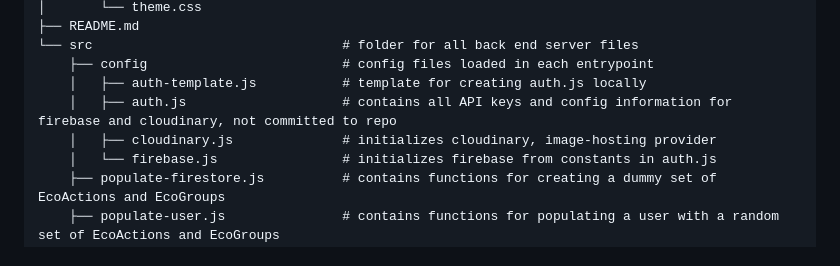
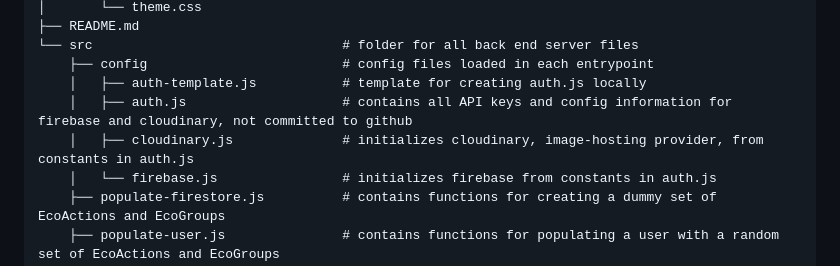
Before and after one commit to Likeemapples/1800_2025_BBY23, a Markdown page: README.md, the part around the change. GitHub-like rendering.

```diff
--- a/README.md
+++ b/README.md
@@ -202,8 +202,8 @@ Creating a group:
 └── src                                # folder for all back end server files
     ├── config                         # config files loaded in each entrypoint
     │   ├── auth-template.js           # template for creating auth.js locally
-    │   ├── auth.js                    # contains all API keys and config information for firebase and cloudinary, not committed to repo
-    │   ├── cloudinary.js              # initializes cloudinary, image-hosting provider
+    │   ├── auth.js                    # contains all API keys and config information for firebase and cloudinary, not committed to github
+    │   ├── cloudinary.js              # initializes cloudinary, image-hosting provider, from constants in auth.js
     │   └── firebase.js                # initializes firebase from constants in auth.js
     ├── populate-firestore.js          # contains functions for creating a dummy set of EcoActions and EcoGroups
     ├── populate-user.js               # contains functions for populating a user with a random set of EcoActions and EcoGroups
```
